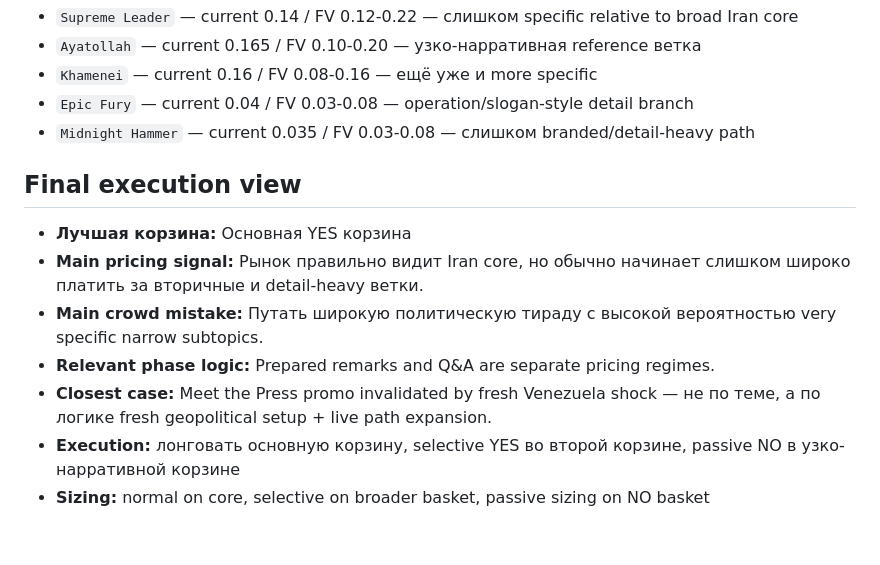
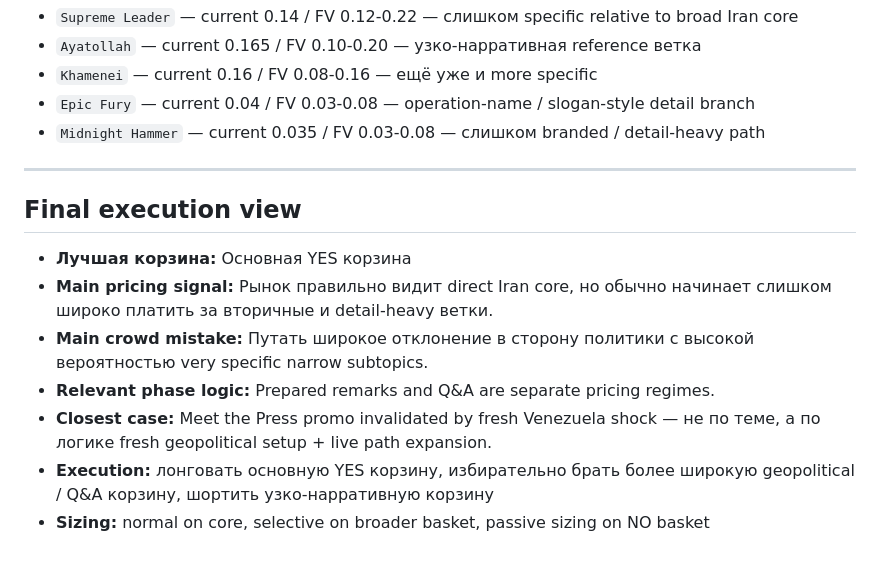
Before and after one commit to iamnshrd/kalshi-mentions-dashboard, a Markdown page: market-notes/notes/2026-04-06-kxtrumpmentionb-26apr06b-iran-press-conference-v2.md, the part around one of its changes. Drawn GitHub-style.

```diff
--- a/market-notes/notes/2026-04-06-kxtrumpmentionb-26apr06b-iran-press-conference-v2.md
+++ b/market-notes/notes/2026-04-06-kxtrumpmentionb-26apr06b-iran-press-conference-v2.md
@@ -53,15 +54,17 @@
 - `Supreme Leader` — current 0.14 / FV 0.12-0.22 — слишком specific relative to broad Iran core
 - `Ayatollah` — current 0.165 / FV 0.10-0.20 — узко-нарративная reference ветка
 - `Khamenei` — current 0.16 / FV 0.08-0.16 — ещё уже и more specific
-- `Epic Fury` — current 0.04 / FV 0.03-0.08 — operation/slogan-style detail branch
-- `Midnight Hammer` — current 0.035 / FV 0.03-0.08 — слишком branded/detail-heavy path
+- `Epic Fury` — current 0.04 / FV 0.03-0.08 — operation-name / slogan-style detail branch
+- `Midnight Hammer` — current 0.035 / FV 0.03-0.08 — слишком branded / detail-heavy path
+
+---
 
 ## Final execution view
 
 - **Лучшая корзина:** Основная YES корзина
-- **Main pricing signal:** Рынок правильно видит Iran core, но обычно начинает слишком широко платить за вторичные и detail-heavy ветки.
-- **Main crowd mistake:** Путать широкую политическую тираду с высокой вероятностью very specific narrow subtopics.
+- **Main pricing signal:** Рынок правильно видит direct Iran core, но обычно начинает слишком широко платить за вторичные и detail-heavy ветки.
+- **Main crowd mistake:** Путать широкое отклонение в сторону политики с высокой вероятностью very specific narrow subtopics.
 - **Relevant phase logic:** Prepared remarks and Q&A are separate pricing regimes.
 - **Closest case:** Meet the Press promo invalidated by fresh Venezuela shock — не по теме, а по логике fresh geopolitical setup + live path expansion.
-- **Execution:** лонговать основную корзину, selective YES во второй корзине, passive NO в узко-нарративной корзине
+- **Execution:** лонговать основную YES корзину, избирательно брать более широкую geopolitical / Q&A корзину, шортить узко-нарративную корзину
 - **Sizing:** normal on core, selective on broader basket, passive sizing on NO basket
```
Also changed, not shown: other parts of market-notes/notes/2026-04-06-kxtrumpmentionb-26apr06b-iran-press-conference-v2.md (+21 -20 lines).
